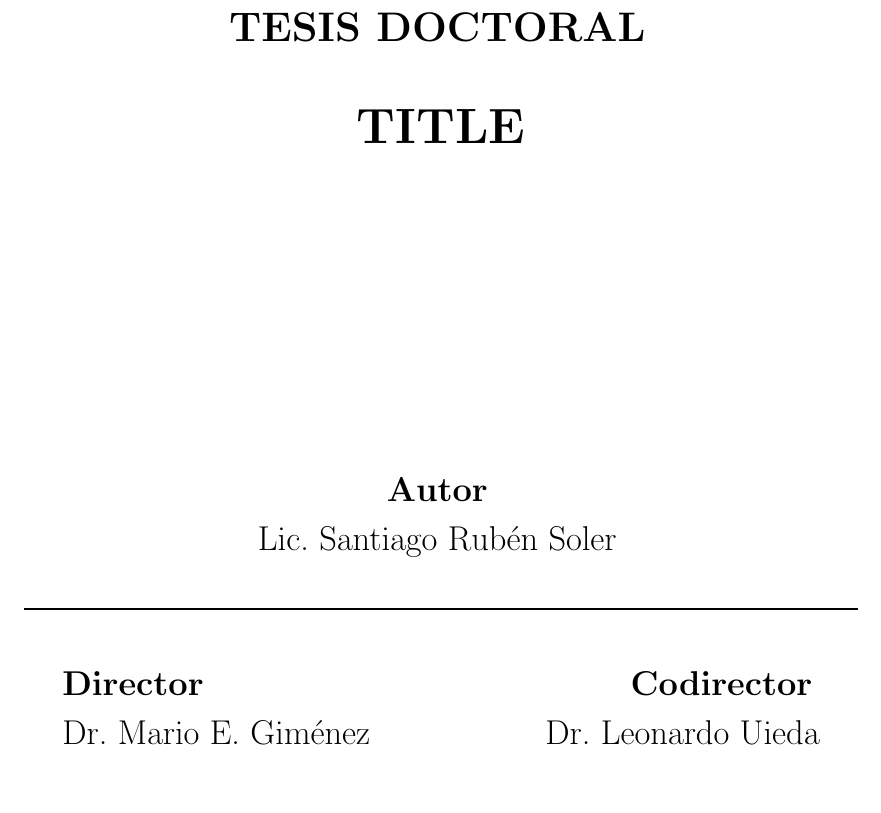
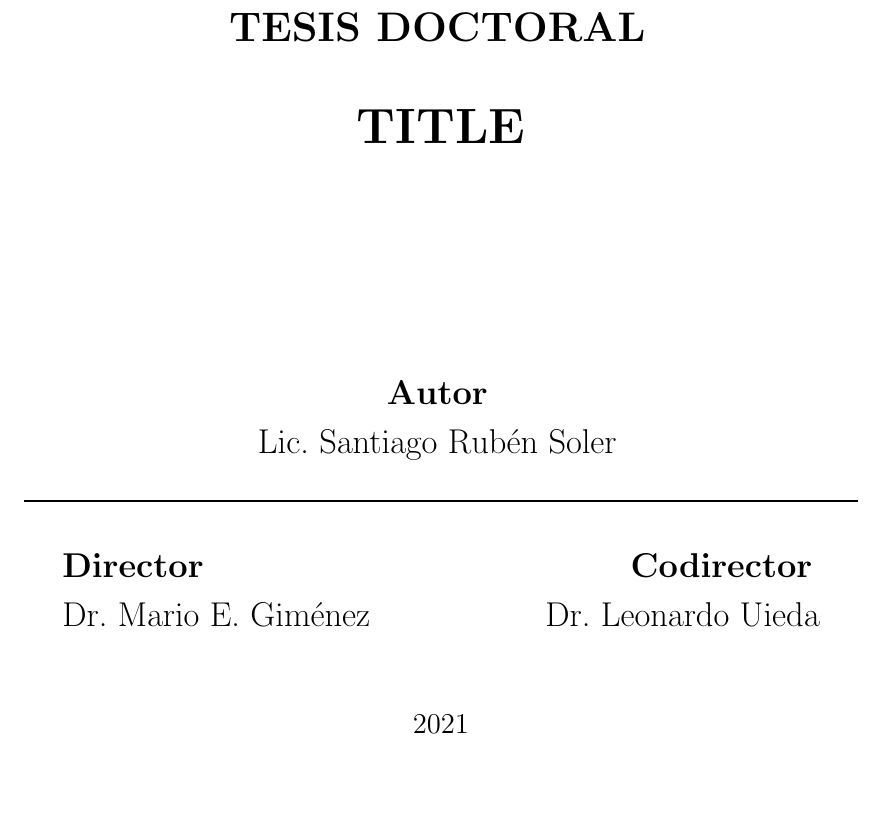
Before and after one commit to santisoler/phd-thesis, a LaTeX thesis (thesis.tex, which reads titlepage.tex): part of page 1 of 15, cut so that both start at the same text, the shorter picture padded with empty space. Compiled offline with pdfLaTeX.

Commit message:
Add publication year to titlepage

```diff
--- a/titlepage.tex
+++ b/titlepage.tex
@@ -23,10 +23,10 @@
         \vspace{1em}
 
         {\LARGE \LicSoler{}}
-        \vspace{1.5em}
+        \vspace{1em}
 
         \rule{\linewidth}{1px}
-        \vspace{1.5em}
+        \vspace{1em}
 
         \begin{minipage}{0.45\linewidth}
             \raggedright
@@ -43,6 +43,10 @@
             {\LARGE \Leo{}}
         \end{minipage}
 
+        \vspace{4em}
+
+        {\Large\DTMfetchyear{publication}}
+
     \end{center}
 
 \end{titlepage}
```
